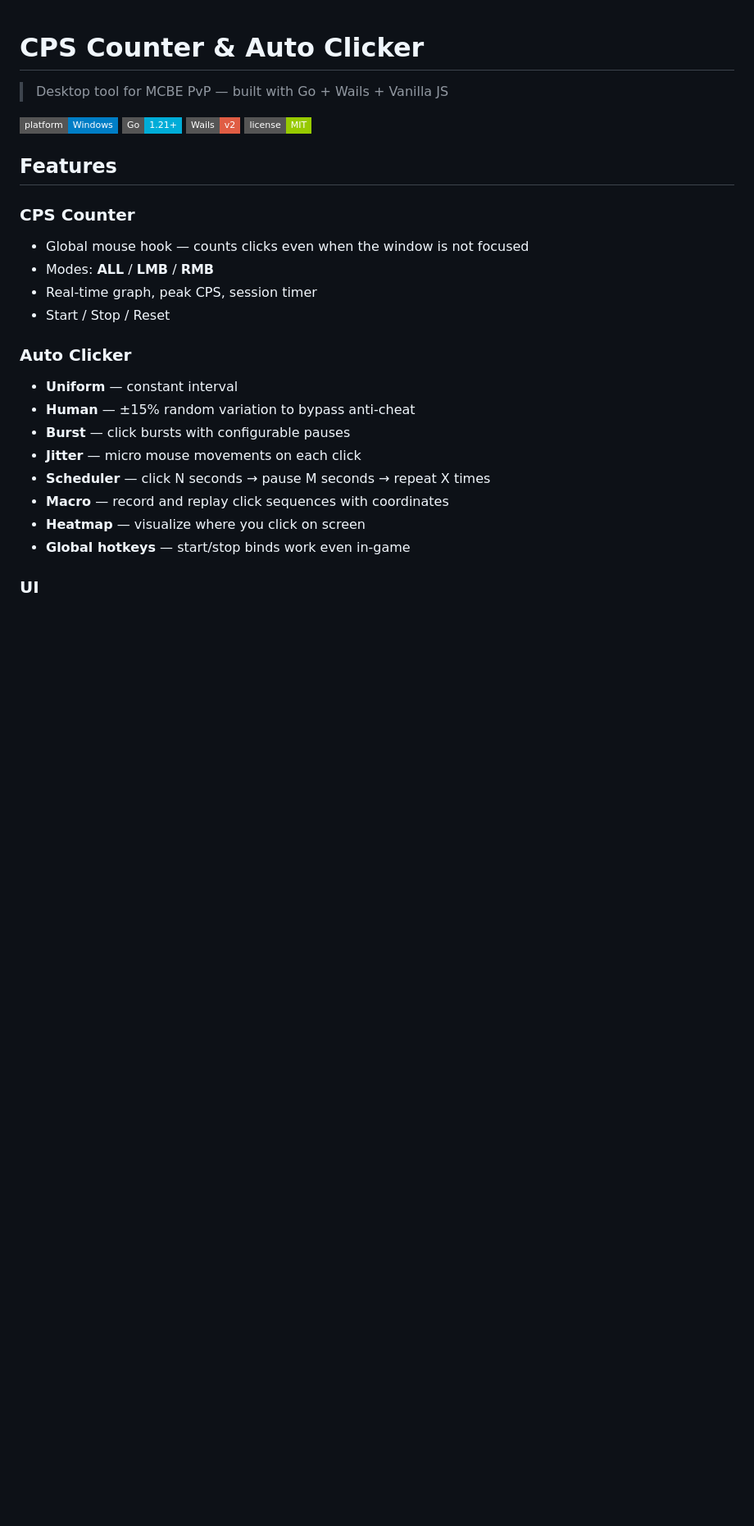
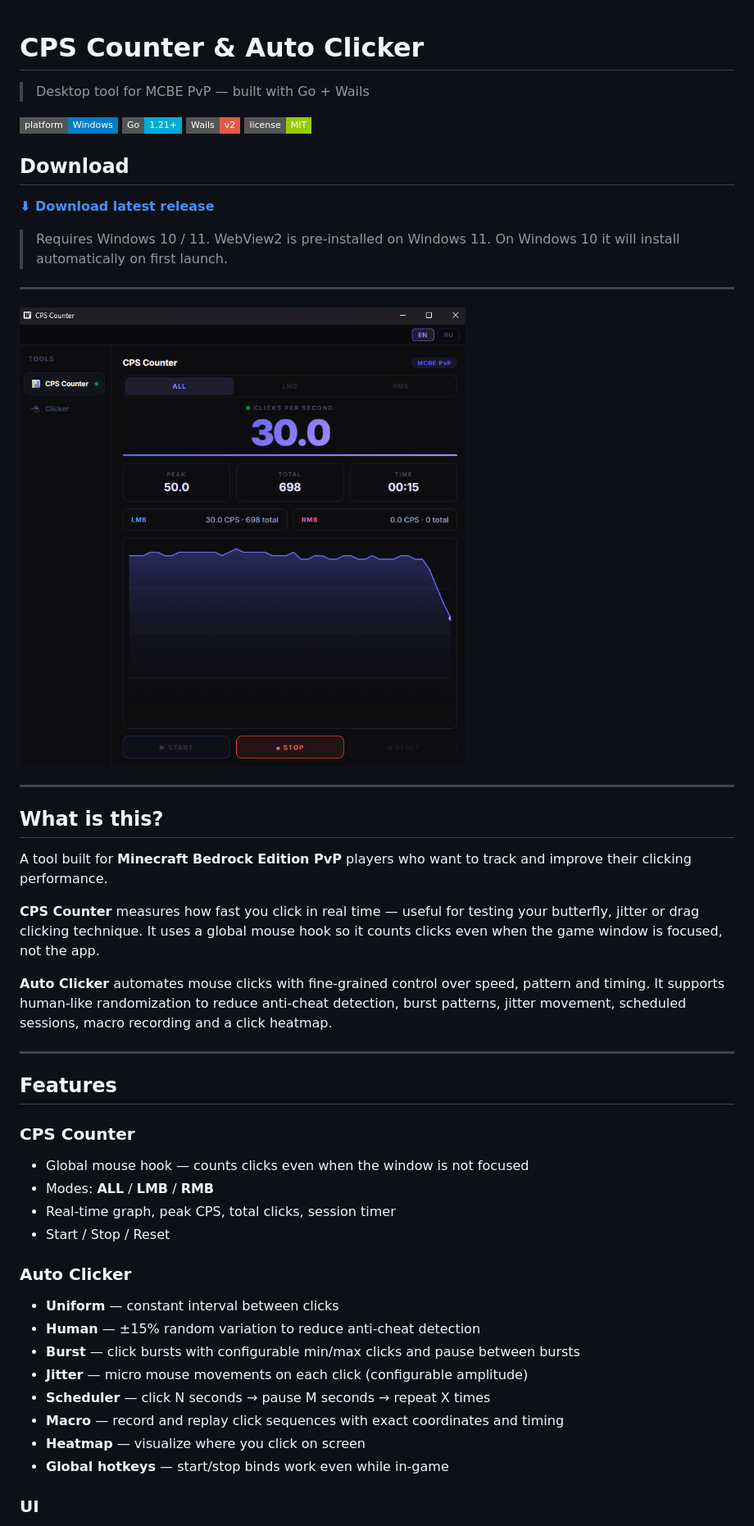
Before and after one commit to Elmikkox/clicker-cps, a Markdown page: README.md, the part around one of its changes. Shown at 82% size. GitHub-like rendering; pictures changed too: screenshot.png (added); badges without logos; blank space fills up the shorter version.

```diff
--- a/README.md
+++ b/README.md
@@ -1,29 +1,51 @@
 # CPS Counter & Auto Clicker
 
-> Desktop tool for MCBE PvP — built with Go + Wails + Vanilla JS
+> Desktop tool for MCBE PvP — built with Go + Wails
 
 ![Platform](https://img.shields.io/badge/platform-Windows-blue?style=flat-square)
 ![Go](https://img.shields.io/badge/Go-1.21+-00ADD8?style=flat-square&logo=go&logoColor=white)
 ![Wails](https://img.shields.io/badge/Wails-v2-red?style=flat-square)
 ![License](https://img.shields.io/badge/license-MIT-green?style=flat-square)
 
+## Download
+
+**[⬇ Download latest release](https://github.com/Elmikkox/clicker/releases/latest)**
+
+> Requires Windows 10 / 11. WebView2 is pre-installed on Windows 11. On Windows 10 it will install automatically on first launch.
+
+---
+
+![Screenshot](screenshot.png)
+
+---
+
+## What is this?
+
+A tool built for **Minecraft Bedrock Edition PvP** players who want to track and improve their clicking performance.
+
+**CPS Counter** measures how fast you click in real time — useful for testing your butterfly, jitter or drag clicking technique. It uses a global mouse hook so it counts clicks even when the game window is focused, not the app.
+
+**Auto Clicker** automates mouse clicks with fine-grained control over speed, pattern and timing. It supports human-like randomization to reduce anti-cheat detection, burst patterns, jitter movement, scheduled sessions, macro recording and a click heatmap.
+
+---
+
 ## Features
 
 ### CPS Counter
 - Global mouse hook — counts clicks even when the window is not focused
 - Modes: **ALL** / **LMB** / **RMB**
-- Real-time graph, peak CPS, session timer
+- Real-time graph, peak CPS, total clicks, session timer
 - Start / Stop / Reset
 
 ### Auto Clicker
-- **Uniform** — constant interval
-- **Human** — ±15% random variation to bypass anti-cheat
-- **Burst** — click bursts with configurable pauses
-- **Jitter** — micro mouse movements on each click
+- **Uniform** — constant interval between clicks
+- **Human** — ±15% random variation to reduce anti-cheat detection
+- **Burst** — click bursts with configurable min/max clicks and pause between bursts
+- **Jitter** — micro mouse movements on each click (configurable amplitude)
 - **Scheduler** — click N seconds → pause M seconds → repeat X times
-- **Macro** — record and replay click sequences with coordinates
+- **Macro** — record and replay click sequences with exact coordinates and timing
 - **Heatmap** — visualize where you click on screen
-- **Global hotkeys** — start/stop binds work even in-game
+- **Global hotkeys** — start/stop binds work even while in-game
 
 ### UI
 - Dark theme
```
Also changed, not shown: other parts of README.md (+4 -7 lines), 1 other file.
